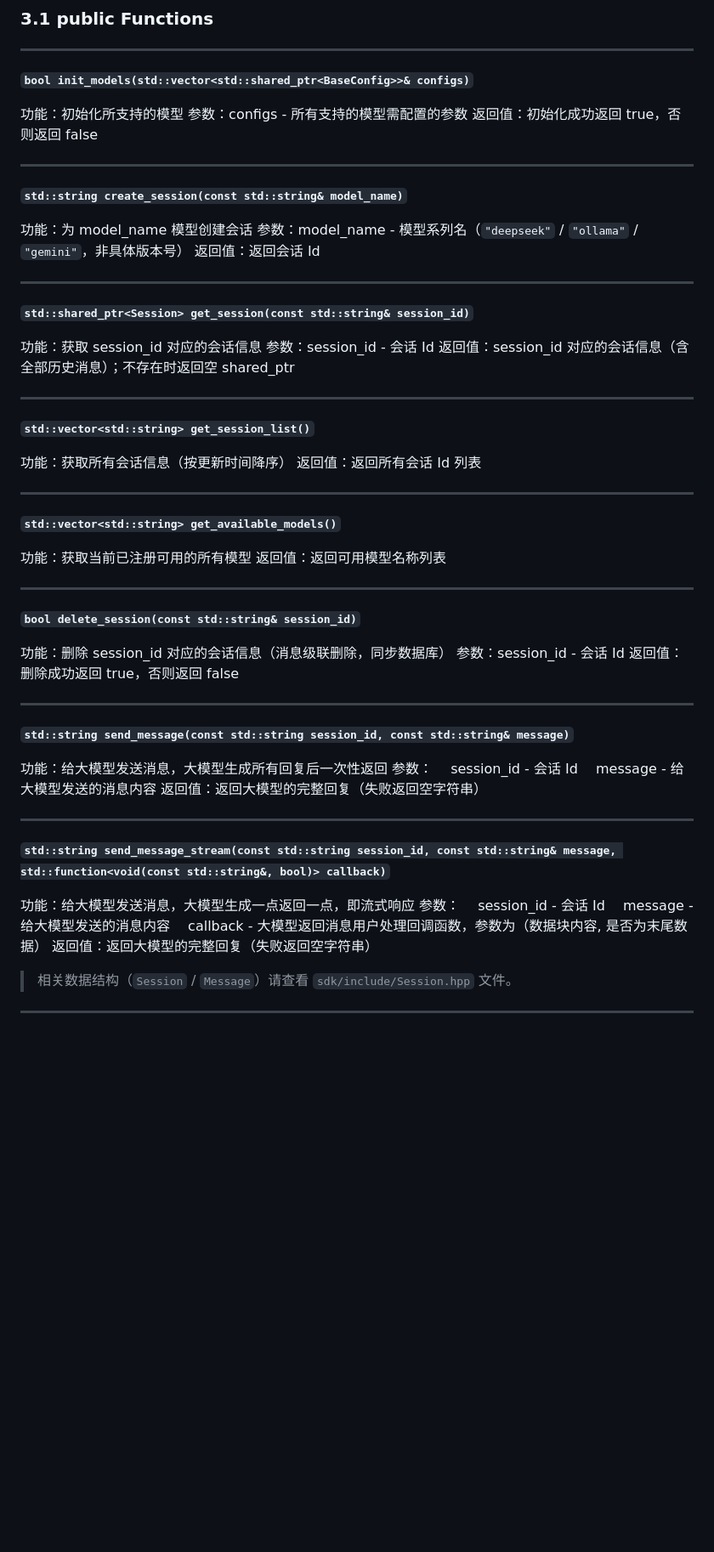
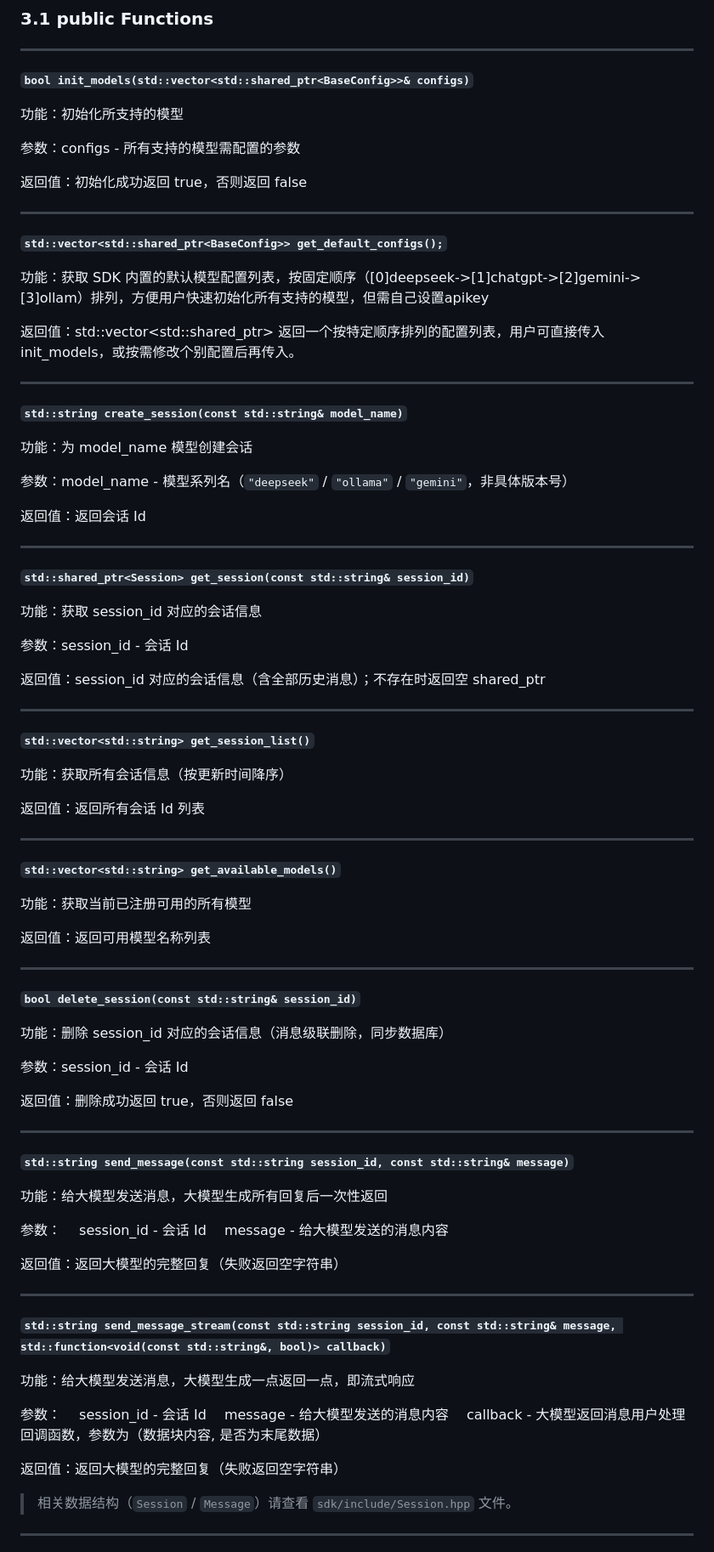
Before and after one commit to northtruths/ai-chat-sdk, a Markdown page: docs/ChatSDK使用手册.md, the part around one of its changes. Shown at 85% size. GitHub-like rendering; blank space fills up the shorter version.

Commit message:
docs: ChatSDK使用手册

```diff
--- a/docs/ChatSDK使用手册.md
+++ b/docs/ChatSDK使用手册.md
@@ -64,15 +64,28 @@ CMake:  target_link_libraries({ProjName} PRIVATE ai_chat_sdk)
 **`bool init_models(std::vector<std::shared_ptr<BaseConfig>>& configs)`**
 
 功能：初始化所支持的模型
+
 参数：configs - 所有支持的模型需配置的参数
+
 返回值：初始化成功返回 true，否则返回 false
+
+---
+
+**`std::vector<std::shared_ptr<BaseConfig>> get_default_configs();`**
+
+功能：获取 SDK 内置的默认模型配置列表，按固定顺序（[0]deepseek->[1]chatgpt->[2]gemini->[3]ollam）排列，方便用户快速初始化所有支持的模型，但需自己设置apikey
+
+返回值：std::vector<std::shared_ptr<BaseConfig>>
+返回一个按特定顺序排列的配置列表，用户可直接传入 init_models，或按需修改个别配置后再传入。
 
 ---
 
 **`std::string create_session(const std::string& model_name)`**
 
 功能：为 model_name 模型创建会话
+
 参数：model_name - 模型系列名（`"deepseek"` / `"ollama"` / `"gemini"`，非具体版本号）
+
 返回值：返回会话 Id
 
 ---
@@ -80,7 +93,9 @@ CMake:  target_link_libraries({ProjName} PRIVATE ai_chat_sdk)
 **`std::shared_ptr<Session> get_session(const std::string& session_id)`**
 
 功能：获取 session_id 对应的会话信息
+
 参数：session_id - 会话 Id
+
 返回值：session_id 对应的会话信息（含全部历史消息）；不存在时返回空 shared_ptr
 
 ---
@@ -88,6 +103,7 @@ CMake:  target_link_libraries({ProjName} PRIVATE ai_chat_sdk)
 **`std::vector<std::string> get_session_list()`**
 
 功能：获取所有会话信息（按更新时间降序）
+
 返回值：返回所有会话 Id 列表
 
 ---
@@ -95,6 +111,7 @@ CMake:  target_link_libraries({ProjName} PRIVATE ai_chat_sdk)
 **`std::vector<std::string> get_available_models()`**
 
 功能：获取当前已注册可用的所有模型
+
 返回值：返回可用模型名称列表
 
 ---
@@ -102,7 +119,9 @@ CMake:  target_link_libraries({ProjName} PRIVATE ai_chat_sdk)
 **`bool delete_session(const std::string& session_id)`**
 
 功能：删除 session_id 对应的会话信息（消息级联删除，同步数据库）
+
 参数：session_id - 会话 Id
+
 返回值：删除成功返回 true，否则返回 false
 
 ---
@@ -110,9 +129,11 @@ CMake:  target_link_libraries({ProjName} PRIVATE ai_chat_sdk)
 **`std::string send_message(const std::string session_id, const std::string& message)`**
 
 功能：给大模型发送消息，大模型生成所有回复后一次性返回
+
 参数：
 　session_id - 会话 Id
 　message - 给大模型发送的消息内容
+
 返回值：返回大模型的完整回复（失败返回空字符串）
 
 ---
@@ -120,10 +141,12 @@ CMake:  target_link_libraries({ProjName} PRIVATE ai_chat_sdk)
 **`std::string send_message_stream(const std::string session_id, const std::string& message, std::function<void(const std::string&, bool)> callback)`**
 
 功能：给大模型发送消息，大模型生成一点返回一点，即流式响应
+
 参数：
 　session_id - 会话 Id
 　message - 给大模型发送的消息内容
 　callback - 大模型返回消息用户处理回调函数，参数为（数据块内容, 是否为末尾数据）
+
 返回值：返回大模型的完整回复（失败返回空字符串）
 
 > 相关数据结构（`Session` / `Message`）请查看 `sdk/include/Session.hpp` 文件。
```
Also changed, not shown: other parts of docs/ChatSDK使用手册.md (+7 -7 lines).
